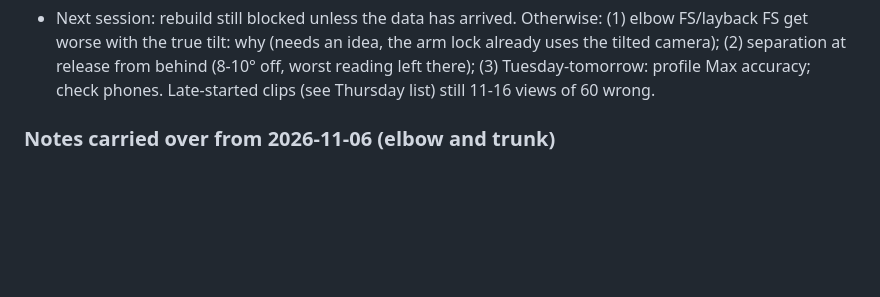
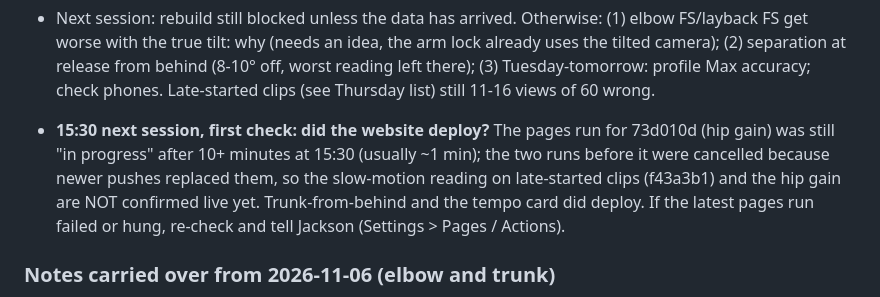
Before and after one commit to jacksoncharney22-Pitching/Pitching, a Markdown page: TODO.md, the part around the change. GitHub-like rendering; blank space fills up the shorter version.

Commit message:
To-do list: website deploy for the last two changes still to be confirmed
Co-Authored-By: Claude Opus 5.5 <noreply@anthropic.com>
Claude-Session: https://claude.ai/code/session_016DyGiFqsvwbdaQ1PEFbtBj

```diff
--- a/TODO.md
+++ b/TODO.md
@@ -73,6 +73,8 @@ Sessions: 8:15 ET plan, then every hour at :40 round the clock (summary at 21:40
 
 - 14:40 finding: front-foot direction at foot strike reads 10.5° off where it can be checked, but the benchmark truth has no heel-to-toe line (all zero), so it can't be validated: don't show it until there's a truth for it. Stride direction open/closed also can't be read from one view (the app assumes the stride's 7.4° offset).
 - Next session: rebuild still blocked unless the data has arrived. Otherwise: (1) elbow FS/layback FS get worse with the true tilt: why (needs an idea, the arm lock already uses the tilted camera); (2) separation at release from behind (8-10° off, worst reading left there); (3) Tuesday-tomorrow: profile Max accuracy; check phones. Late-started clips (see Thursday list) still 11-16 views of 60 wrong.
+
+- **15:30 next session, first check: did the website deploy?** The pages run for 73d010d (hip gain) was still "in progress" after 10+ minutes at 15:30 (usually ~1 min); the two runs before it were cancelled because newer pushes replaced them, so the slow-motion reading on late-started clips (f43a3b1) and the hip gain are NOT confirmed live yet. Trunk-from-behind and the tempo card did deploy. If the latest pages run failed or hung, re-check and tell Jackson (Settings > Pages / Actions).
 
 ### Notes carried over from 2026-11-06 (elbow and trunk)
 - Elbow, measured: both the video-only arm (`_tmplAll:0`, -7.7°) and the lab-only arm (`_tmplAll:1`, -7.6°) share the bias. Not the 2D,
```
